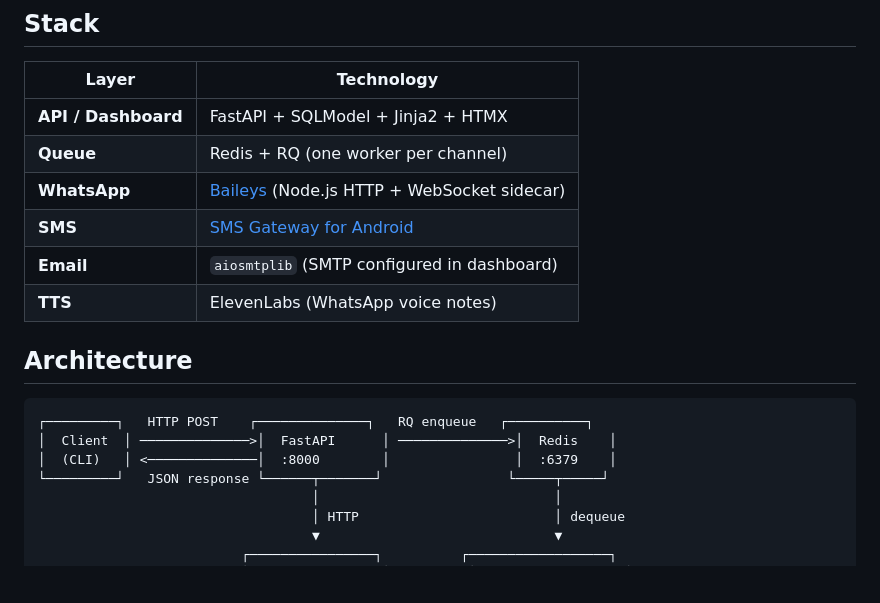
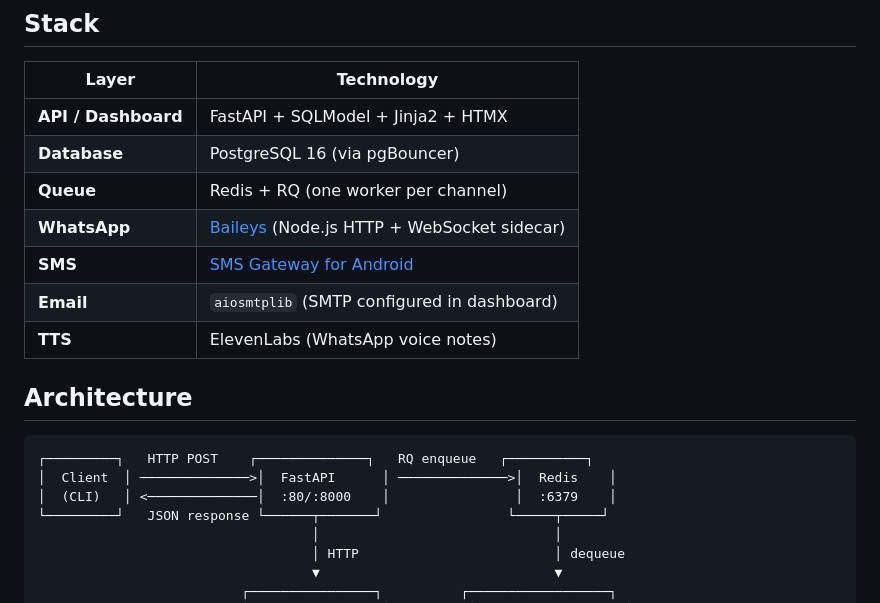
Before and after one commit to maestri33/notify, a Markdown page: README.md, the part around one of its changes. Drawn GitHub-style; blank space fills up the shorter version.

````diff
--- a/README.md
+++ b/README.md
@@ -23,6 +23,7 @@ curl -fsSL https://raw.githubusercontent.com/maestri33/notify/main/install_cli.s
 | Layer | Technology |
 |-------|-----------|
 | **API / Dashboard** | FastAPI + SQLModel + Jinja2 + HTMX |
+| **Database** | PostgreSQL 16 (via pgBouncer) |
 | **Queue** | Redis + RQ (one worker per channel) |
 | **WhatsApp** | [Baileys](https://github.com/whiskeysockets/baileys) (Node.js HTTP + WebSocket sidecar) |
 | **SMS** | [SMS Gateway for Android](https://docs.sms-gate.app/) |
@@ -34,7 +35,7 @@ curl -fsSL https://raw.githubusercontent.com/maestri33/notify/main/install_cli.s
 ```
 ┌─────────┐   HTTP POST    ┌──────────────┐   RQ enqueue   ┌──────────┐
 │  Client  │ ──────────────>│  FastAPI      │ ──────────────>│  Redis    │
-│  (CLI)   │ <──────────────│  :8000        │                │  :6379    │
+│  (CLI)   │ <──────────────│  :80/:8000    │                │  :6379    │
 └─────────┘   JSON response └──────┬───────┘                └─────┬─────┘
                                    │                              │
                                    │ HTTP                         │ dequeue
````
Also changed, not shown: other parts of README.md (+31 -29 lines).
